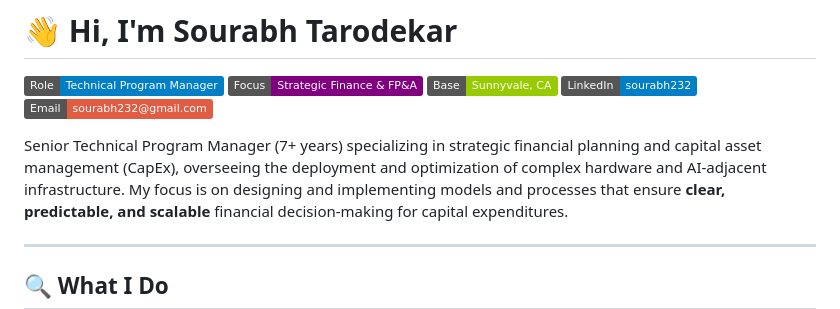
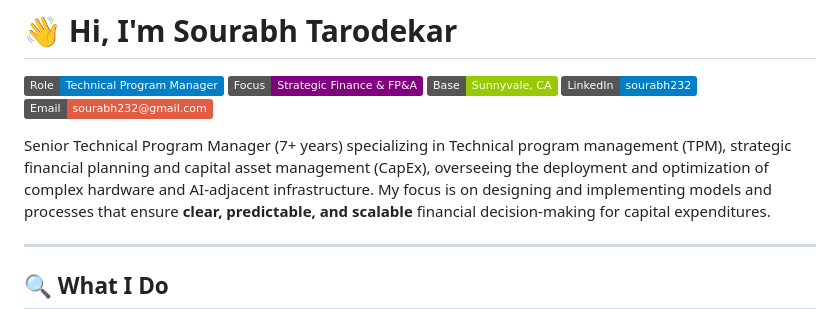
Before and after one commit to QuantuMaster007/sourabh232, a Markdown page: README.md, the part around the change. Rendered like a GitHub page; badges without logos.

```diff
--- a/README.md
+++ b/README.md
@@ -6,7 +6,7 @@
 [![LinkedIn](https://img.shields.io/badge/LinkedIn-sourabh232-informational?logo=linkedin)](https://www.linkedin.com/in/sourabh232/)
 [![Email](https://img.shields.io/badge/Email-sourabh232%40gmail.com-red)](mailto:sourabh232@gmail.com)
 
-Senior Technical Program Manager (7+ years) specializing in strategic financial planning and capital asset management (CapEx), overseeing the deployment and optimization of complex hardware and AI-adjacent infrastructure.
+Senior Technical Program Manager (7+ years) specializing in Technical program management (TPM), strategic financial planning and capital asset management (CapEx), overseeing the deployment and optimization of complex hardware and AI-adjacent infrastructure.
 My focus is on designing and implementing models and processes that ensure **clear, predictable, and scalable** financial decision-making for capital expenditures.
 
 
```
